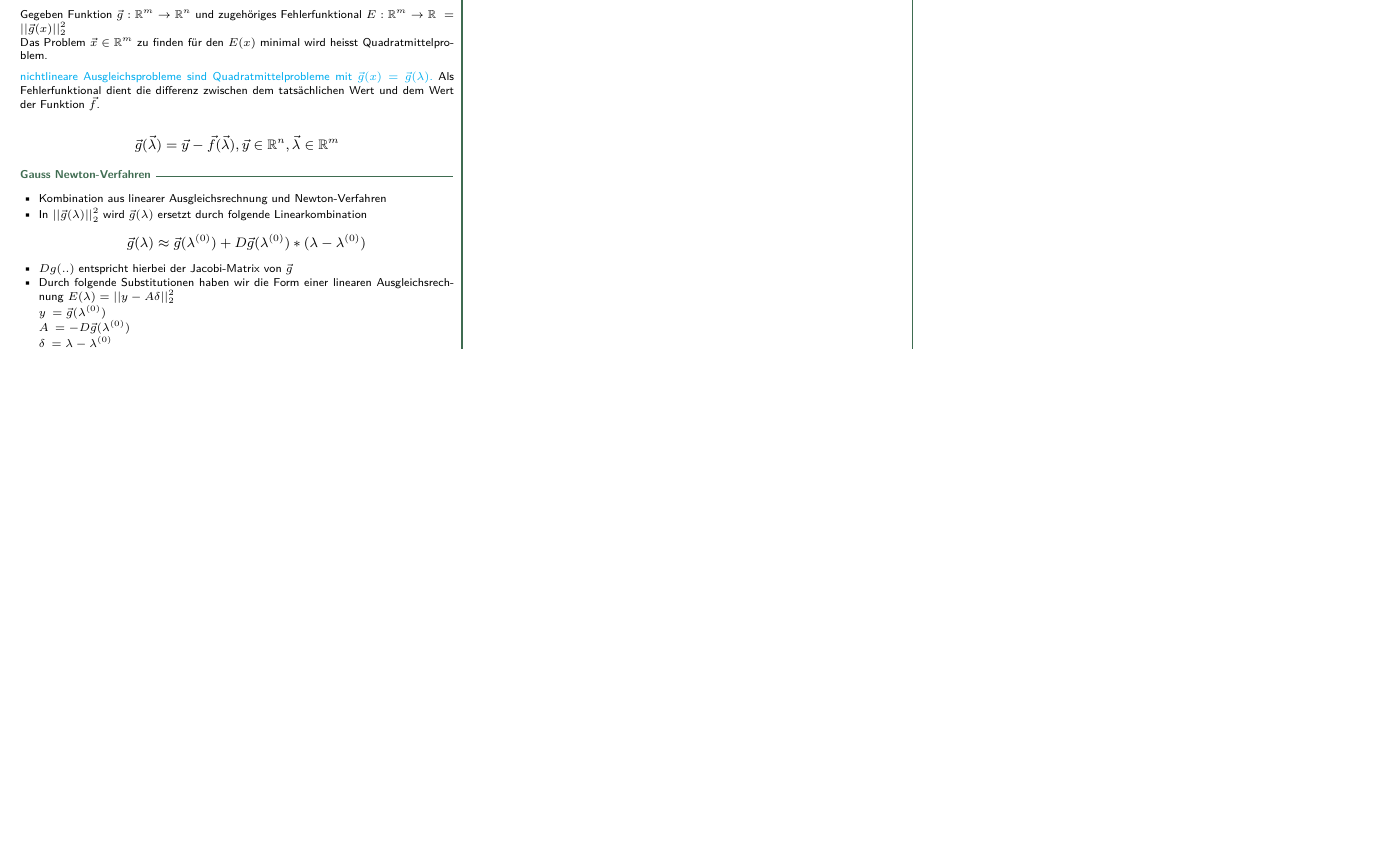
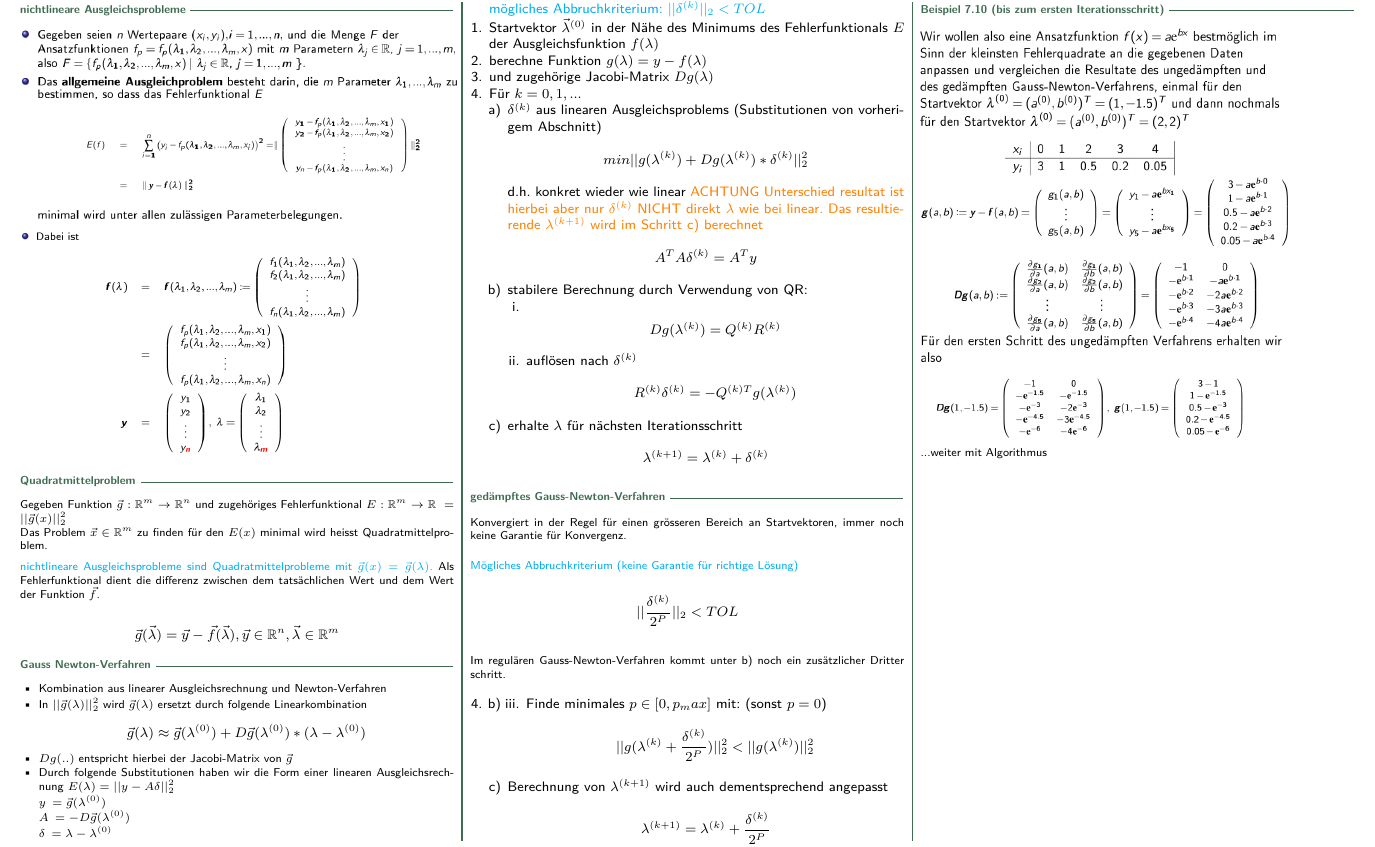
Before and after one commit to merlinio2000/seppi, a LaTeX document (hm2/hm2.tex, which reads hm2/hm2.sty, hm2/sections/ausgleichsrechnung.tex): part of page 6 of 6, cut at the place of the change, the shorter picture padded with empty space. Compiled offline with pdfLaTeX.

Commit message:
HM2: finish ausgleichsrechnung

```diff
--- a/hm2/hm2.sty
+++ b/hm2/hm2.sty
@@ -59,6 +59,9 @@
 \newcommand{\Q}{\mathbb{Q}}
 \newcommand{\R}{\mathbb{R}}
 \newcommand{\C}{\mathbb{C}}
+
+\newcommand{\iter}[2]{#1^{(#2)}}
+\newcommand{\iterk}[1]{#1^{(k)}}
 
 
 \renewcommand{\v}{\vec}
--- a/hm2/sections/ausgleichsrechnung.tex
+++ b/hm2/sections/ausgleichsrechnung.tex
@@ -277,5 +277,72 @@ Wert der Funktion $\v f$.
 
 
 
-% TODO replace with custom copy
-\includegraphics[width=\linewidth]{ausgleich-nichtlin-gauss-newton-algo}
+{\large
+\begin{enumerate}
+	\item[] \textcolor{cyan}{mögliches Abbruchkriterium: $||\delta^{(k)}||_2 < TOL$}
+	\item Startvektor $\v \lambda^{(0)}$ in der Nähe des Minimums des
+	      Fehlerfunktionals $E$ der Ausgleichsfunktion $f(\lambda)$
+	\item berechne Funktion $g(\lambda) = y - f(\lambda)$
+	\item und zugehörige Jacobi-Matrix $Dg(\lambda)$
+	\item Für $k = 0,1,...$
+	      \begin{enumerate}
+		      \item $\delta^{(k)}$ aus linearen Ausgleichsproblems (Substitutionen
+		            von vorherigem Abschnitt)
+		            $$min || g(\lambda^{(k)}) + Dg(\lambda^{(k)}) * \delta^{(k)} ||_2^2$$
+		            d.h. konkret wieder wie linear \textcolor{orange}{ACHTUNG Unterschied
+			            resultat ist hierbei aber nur $\delta^{(k)}$ NICHT direkt $\lambda$
+			            wie bei linear. Das resultierende $\lambda^{(k+1)}$ wird im
+			            Schritt c) berechnet}
+		            $$A^T A \delta^{(k)} = A^T y$$
+
+		      \item stabilere Berechnung durch Verwendung von QR:
+		            \begin{enumerate}[series=gauss-newton-inner]
+			            \item $$Dg(\lambda^{(k)}) = Q^{(k)} R^{(k)}$$
+			            \item auflösen nach $\delta^{(k)}$
+			                  $$R^{(k)} \delta^{(k)} = -Q^{(k) T} g(\lambda^{(k)})$$
+		            \end{enumerate}
+		      \item erhalte $\lambda$ für nächsten Iterationsschritt
+		            $$\lambda^{(k+1)} = \lambda^{(k)} + \delta^{(k)}$$
+	      \end{enumerate}
+\end{enumerate}
+}
+
+
+
+\subsubsection{gedämpftes Gauss-Newton-Verfahren}
+% TODO code
+
+Konvergiert in der Regel für einen grösseren Bereich an Startvektoren, immer noch
+keine Garantie für Konvergenz.
+
+\textcolor{cyan}{Mögliches Abbruchkriterium (keine Garantie für richtige Lösung)}\\
+{\large
+$$|| \frac{\delta^{(k)}}{2^P} ||_2 < TOL$$
+}
+
+Im regulären Gauss-Newton-Verfahren kommt unter b) noch ein zusätzlicher Dritter schritt.
+
+	{\large
+		\begin{enumerate}
+			\item[4.]
+				\begin{enumerate}
+					\item[b)]
+						\begin{enumerate}[resume=gauss-newton-inner]
+							\item Finde minimales $p \in [0, p_max]$ mit: (sonst $p = 0$)
+							      $$||g(\iterk\lambda + \frac{\iterk\delta}{2^P})||_2^2 < ||g(\iterk\lambda)||_2^2$$
+						\end{enumerate}
+					\item[c)] Berechnung von $\iter{\lambda}{k+1}$ wird auch dementsprechend angepasst
+						$$\iter\lambda{k+1} = \iterk\lambda + \frac{\iterk\delta}{2^P}$$
+				\end{enumerate}
+		\end{enumerate}
+	}
+
+
+
+\subsubsection{Beispiel 7.10 (bis zum ersten Iterationsschritt)}
+
+
+\includegraphics[scale=0.28]{ausgleich-nichtlin-gauss-newton-bsp610-1}\\
+\includegraphics[scale=0.28]{ausgleich-nichtlin-gauss-newton-bsp610-2}\\
+\includegraphics[scale=0.28]{ausgleich-nichtlin-gauss-newton-bsp610-3}\\
+...weiter mit Algorithmus
```
Also changed, not shown: hm2/hm2.pdf, hm2/images/ausgleich-nichtlin-gauss-newton-bsp610-1.png (added), hm2/images/ausgleich-nichtlin-gauss-newton-bsp610-2.png (added), hm2/images/ausgleich-nichtlin-gauss-newton-bsp610-3.png (added). Lines whose indentation alone changed are shown as unchanged.
